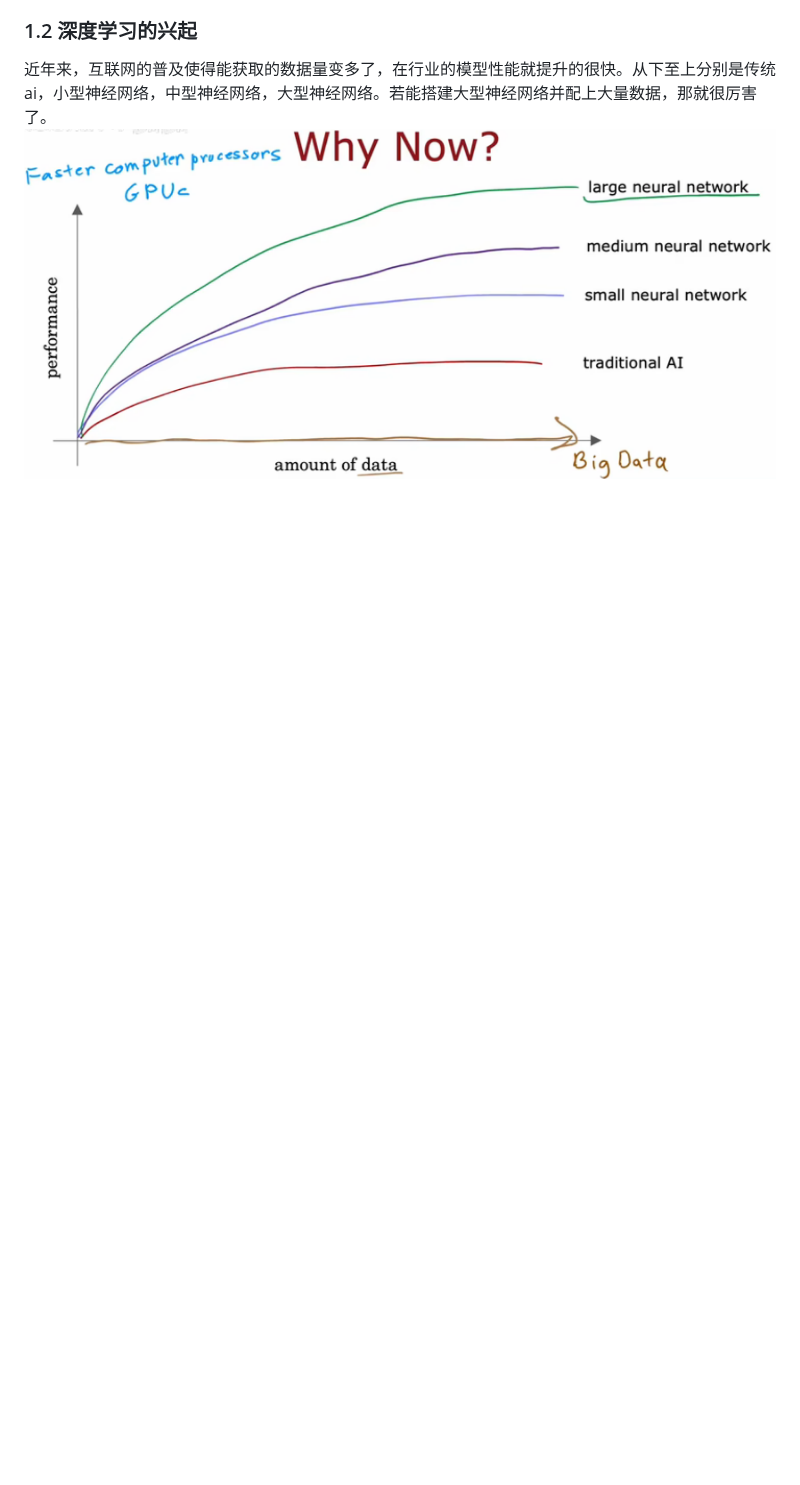
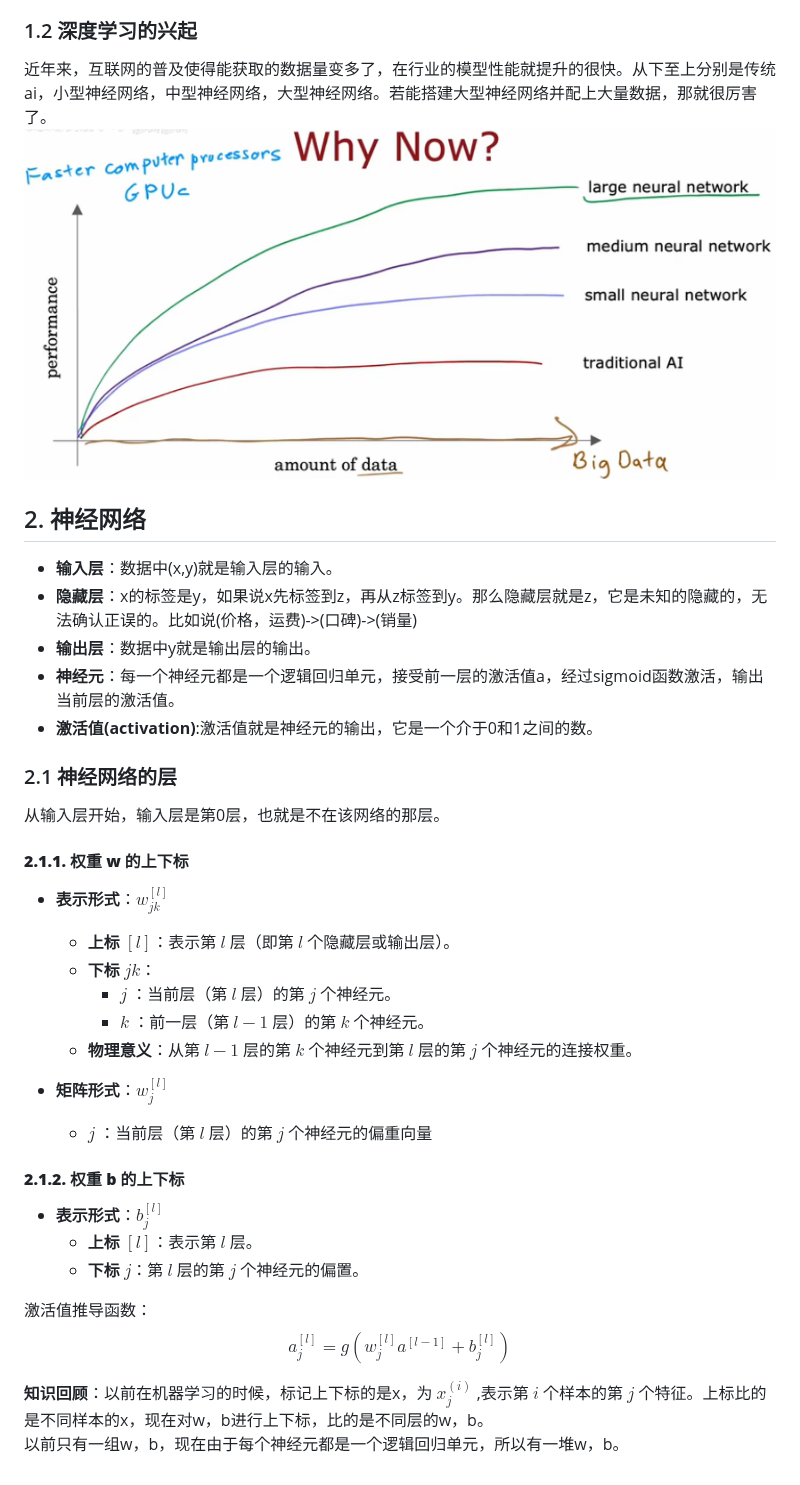
Before and after one commit to alxy18977578363/Code_Brewery, a Markdown page: 人工智能/readme.md, the part around the change. GitHub-like rendering; folded sections open; blank space fills up the shorter version.

```diff
--- a/人工智能/readme.md
+++ b/人工智能/readme.md
@@ -190,4 +190,35 @@ $$\frac{\partial J}{\partial b} = \frac{1}{m} \sum_{i=1}^m (\sigma(z^{(i)}) - y^
 近年来，互联网的普及使得能获取的数据量变多了，在行业的模型性能就提升的很快。从下至上分别是传统ai，小型神经网络，中型神经网络，大型神经网络。若能搭建大型神经网络并配上大量数据，那就很厉害了。
 ![alt text](image/深度学习的兴起.png)
 
+## 2. 神经网络
+- **输入层**：数据中(x,y)就是输入层的输入。
+- **隐藏层**：x的标签是y，如果说x先标签到z，再从z标签到y。那么隐藏层就是z，它是未知的隐藏的，无法确认正误的。比如说(价格，运费)->(口碑)->(销量)
+- **输出层**：数据中y就是输出层的输出。
+- **神经元**：每一个神经元都是一个逻辑回归单元，接受前一层的激活值a，经过sigmoid函数激活，输出当前层的激活值。
+- **激活值(activation)**:激活值就是神经元的输出，它是一个介于0和1之间的数。
+
+### 2.1 神经网络的层
+从输入层开始，输入层是第0层，也就是不在该网络的那层。
+#### **2.1.1. 权重 w 的上下标**
+- **表示形式**：$w^{[l]}_{jk}$
+  - **上标 $[l]$**：表示第 $l$ 层（即第 $l$ 个隐藏层或输出层）。
+  - **下标 $jk$**：
+    - $j$ ：当前层（第 $l$ 层）的第 $j$ 个神经元。
+    - $k$ ：前一层（第 $l-1$ 层）的第 $k$  个神经元。
+  - **物理意义**：从第 $l-1$ 层的第 $k$ 个神经元到第 $l$ 层的第 $j$ 个神经元的连接权重。
+
+- **矩阵形式**：$w^{[l]}_{j}$
+  - $j$ ：当前层（第 $l$ 层）的第 $j$ 个神经元的偏重向量
+
+#### **2.1.2. 权重 b 的上下标**
+- **表示形式**：$b^{[l]}_j$
+  - **上标 $[l]$**：表示第 $l$ 层。
+  - **下标 $j$**：第 $l$ 层的第 $j$ 个神经元的偏置。
+
+激活值推导函数：
+$$a^{[l]}_j = g(w^{[l]}_{j}a^{[l-1]} + b^{[l]}_j)$$
+
+**知识回顾**：以前在机器学习的时候，标记上下标的是x，为 $x^{(i)}_j$ ,表示第 $i$ 个样本的第 $j$ 个特征。上标比的是不同样本的x，现在对w，b进行上下标，比的是不同层的w，b。
+以前只有一组w，b，现在由于每个神经元都是一个逻辑回归单元，所以有一堆w，b。
+
 </details>
```
